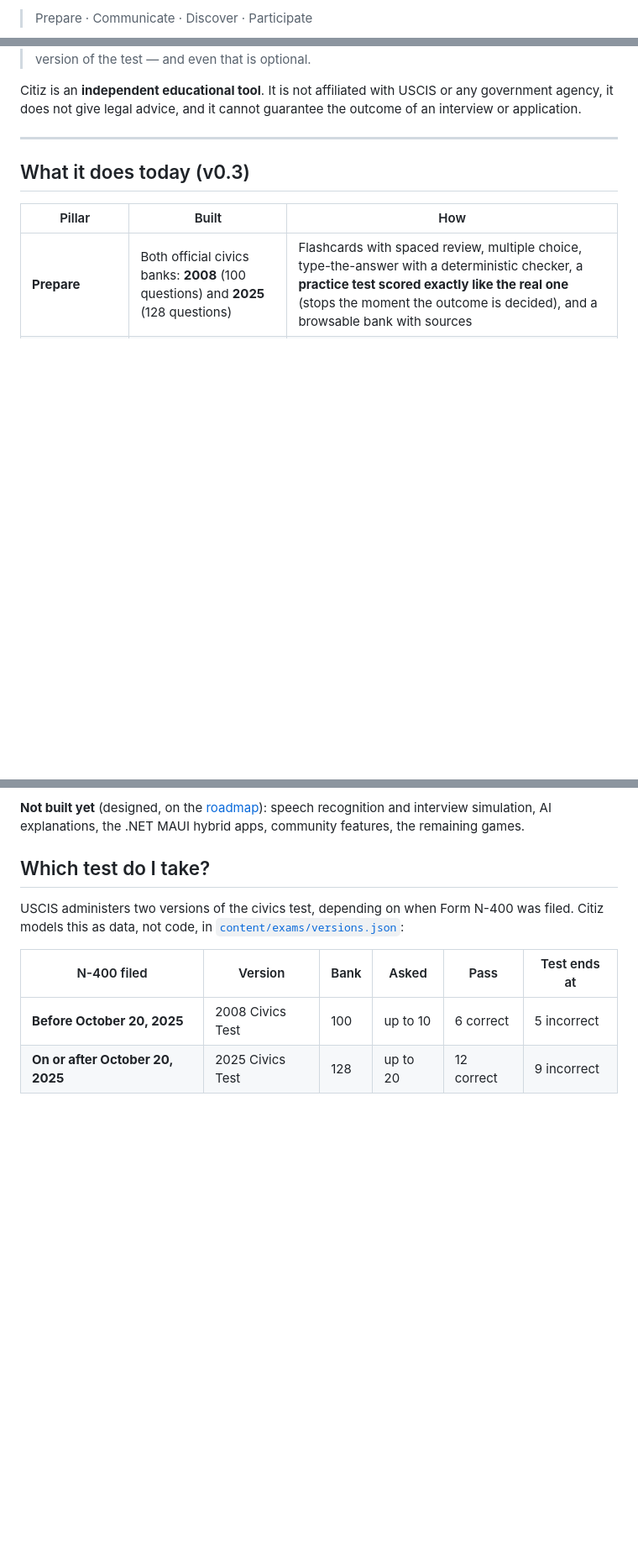
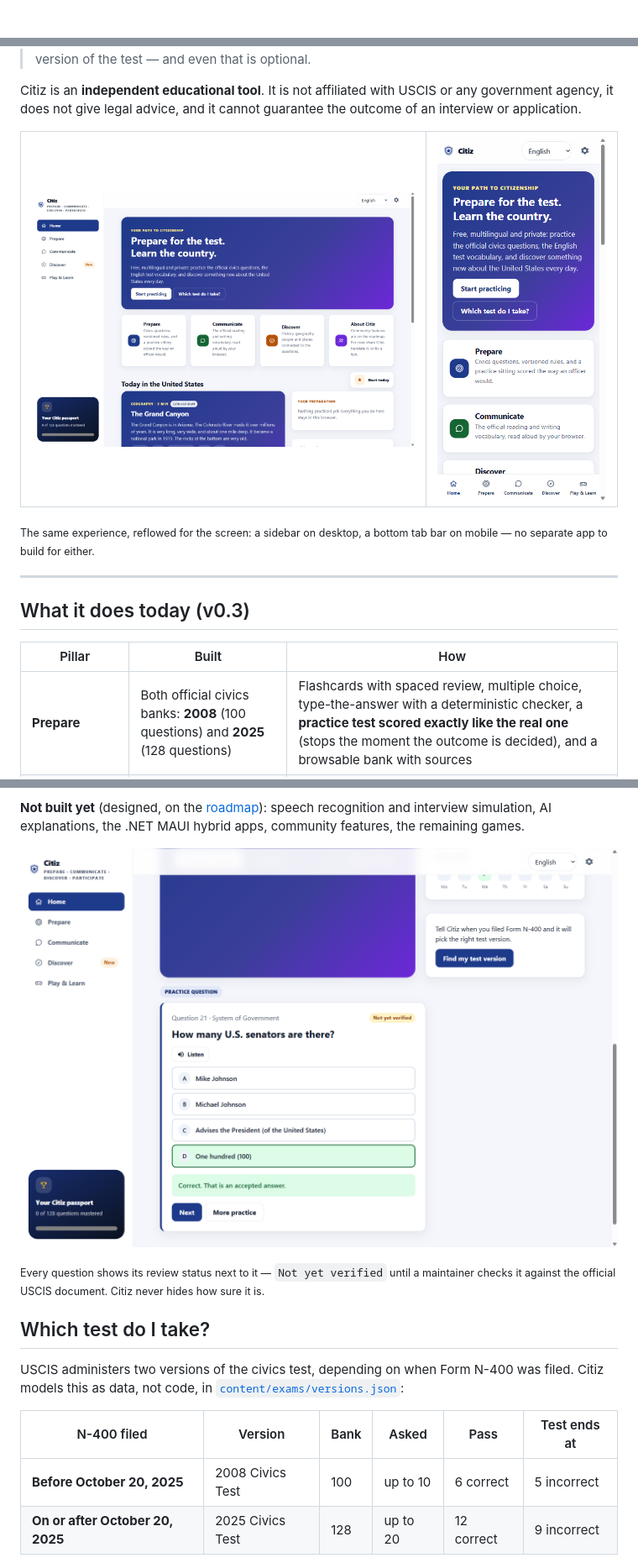
Before and after one commit to peopleworks/Citiz, a Markdown page: README.md, 3 parts joined by grey strips. Shown at 84% size. Drawn GitHub-style; pictures changed too: Docs/screenshots/home-desktop.png (added), Docs/screenshots/home-mobile.png (added), Docs/screenshots/practice-desktop.png (added); blank space fills up the shorter version.

```diff
--- a/README.md
+++ b/README.md
@@ -2,3 +4,3 @@
 
-> Prepare · Communicate · Discover · Participate
+<div align="center">
 
@@ -26,6 +32,20 @@ all of it in your browser.
 Citiz is an **independent educational tool**. It is not affiliated with USCIS or any government
 agency, it does not give legal advice, and it cannot guarantee the outcome of an interview or
 application.
+
+<table>
+<tr>
+<td width="68%" valign="top">
+<img src="Docs/screenshots/home-desktop.png" alt="The Citiz dashboard: sidebar navigation, the day's discovery capsule, real preparation progress, and a weekly-activity view">
+</td>
+<td width="32%" valign="top">
+<img src="Docs/screenshots/home-mobile.png" alt="The same dashboard on a phone, with a bottom tab bar instead of a sidebar">
+</td>
+</tr>
+</table>
+
+<sub>The same experience, reflowed for the screen: a sidebar on desktop, a bottom tab bar on
+mobile — no separate app to build for either.</sub>
 
 ---
 
@@ -46,6 +66,13 @@ GitHub Pages deployment.
 
 **Not built yet** (designed, on the [roadmap](ROADMAP.md)): speech recognition and interview
 simulation, AI explanations, the .NET MAUI hybrid apps, community features, the remaining games.
+
+<p align="center">
+  <img src="Docs/screenshots/practice-desktop.png" alt="A multiple-choice practice question answered correctly, with the accepted answer highlighted and a 'not yet verified' badge next to the question">
+</p>
+
+<sub>Every question shows its review status next to it — <code>Not yet verified</code> until a
+maintainer checks it against the official USCIS document. Citiz never hides how sure it is.</sub>
 
 ## Which test do I take?
 
```
Also changed, not shown: other parts of README.md (+25 -5 lines), README.es.md (+54 -5 lines), 1 other file.
